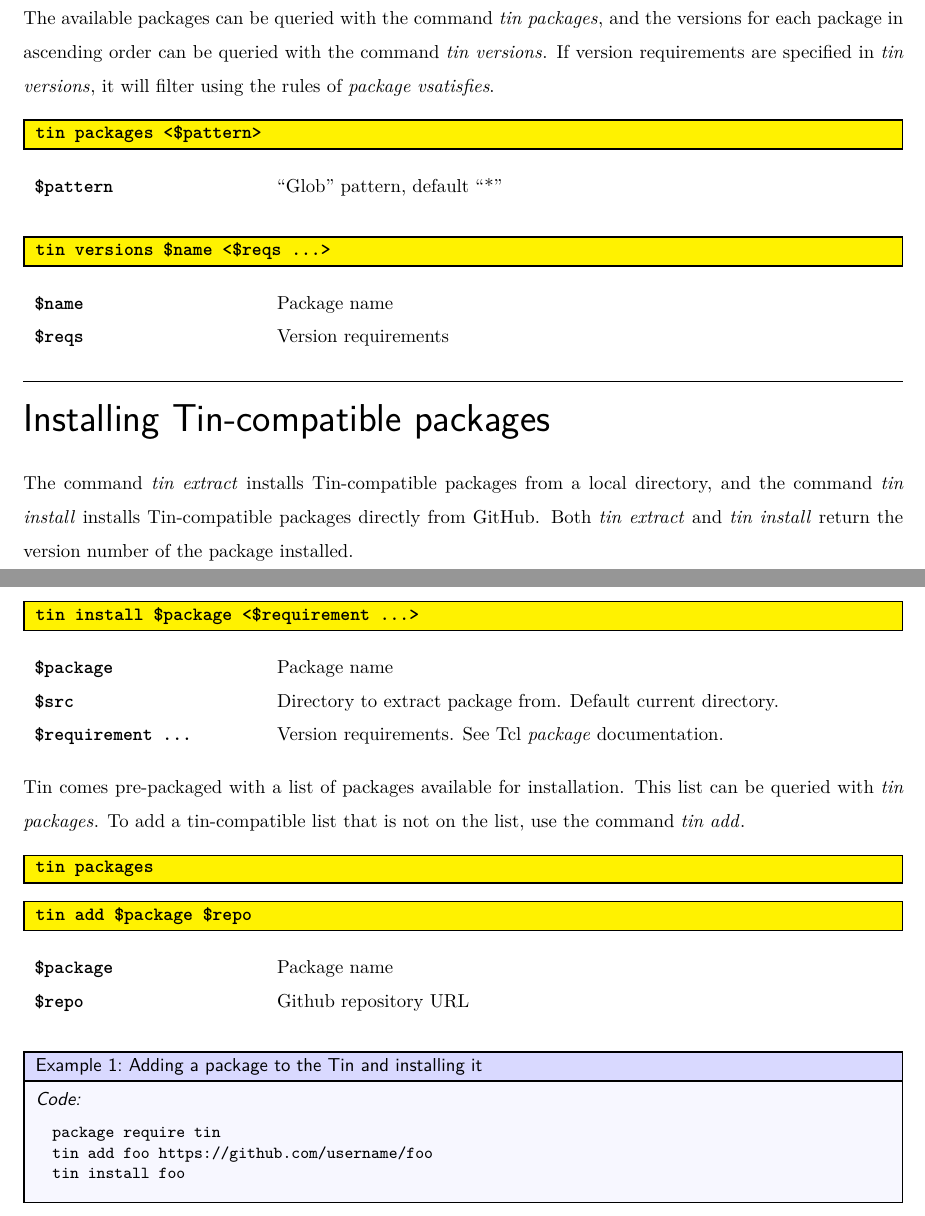
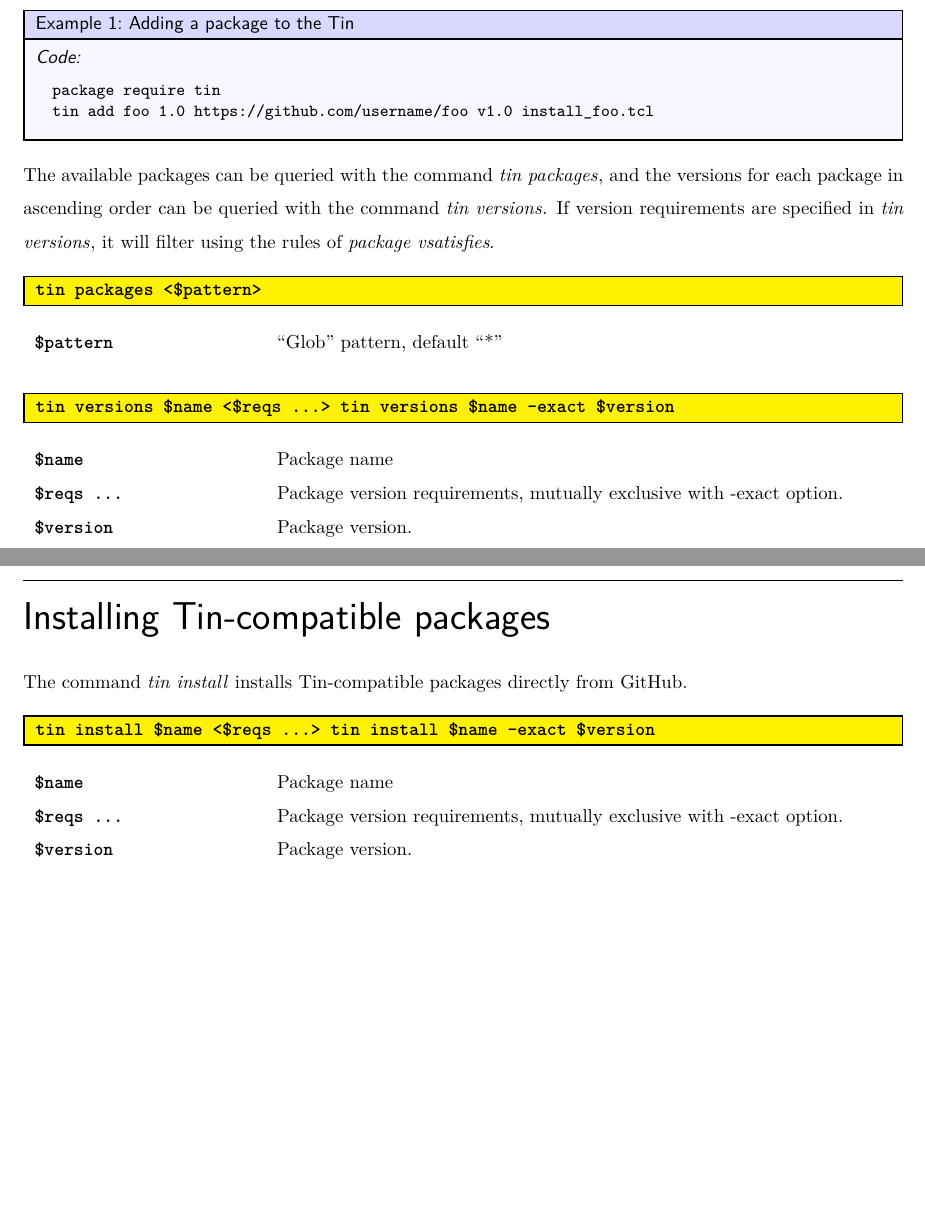
Before and after one commit to ambaker1/Tin, a LaTeX document (doc/tin.tex): two parts of pages 2 and 3 of 5, joined at a grey line, cut so that both start at the same text, the shorter picture padded with empty space. Compiled offline with pdfLaTeX.

Commit message:
Update tin.tex
more doc updates

```diff
--- a/doc/tin.tex
+++ b/doc/tin.tex
@@ -10,7 +10,7 @@
 \renewcommand{\^}[1]{\textsuperscript{#1}}
 \renewcommand{\_}[1]{\textsubscript{#1}}
 
-\title{\Huge Tin: A Tcl Package Manager\\\small Version 0.2}
+\title{\Huge Tin: A Tcl Package Manager\\\small Version 0.3}
 \author{Alex Baker\\\small\hyperlink{https://github.com/ambaker1/tin}{https://github.com/ambaker1/tin}}
 \date{\small\today}
 \begin{document}
@@ -40,6 +39,13 @@
 \$version ... & Package version(s) to remove
 \end{args}
 
+\begin{example}{Adding a package to the Tin}
+\begin{lstlisting}
+package require tin
+tin add foo 1.0 https://github.com/username/foo v1.0 install_foo.tcl
+\end{lstlisting}
+\end{example}
+
 The available packages can be queried with the command \cmdlink{tin packages}, and the versions for each package in ascending order can be queried with the command \cmdlink{tin versions}. If version requirements are specified in \cmdlink{tin versions}, it will filter using the rules of \textit{package vsatisfies}.
 
 \begin{syntax}
@@ -51,43 +57,26 @@
 
 \begin{syntax}
 \command{tin versions} \$name <\$reqs ...>
+tin versions \$name -exact \$version
 \end{syntax}
 \begin{args}
 \$name & Package name \\
-\$reqs & Version requirements
+\$reqs ... & Package version requirements, mutually exclusive with -exact option. \\
+\$version & Package version.
 \end{args}
 
-
 \section{Installing Tin-compatible packages}
-The command \cmdlink{tin extract} installs Tin-compatible packages from a local directory, and the command \cmdlink{tin install} installs Tin-compatible packages directly from GitHub.
-Both \cmdlink{tin extract} and \cmdlink{tin install} return the version number of the package installed.
+The command \cmdlink{tin install} installs Tin-compatible packages directly from GitHub.
 \begin{syntax}
-\command{tin install} \$package <\$requirement ...>
+\command{tin install} \$name <\$reqs ...>
+tin install \$name -exact \$version
 \end{syntax}
 \begin{args}
-\$package & Package name \\
-\$src & Directory to extract package from. Default current directory. \\
-\$requirement ... & Version requirements. See Tcl \textit{package} documentation.
+\$name & Package name \\
+\$reqs ... & Package version requirements, mutually exclusive with -exact option. \\
+\$version & Package version.
 \end{args}
-Tin comes pre-packaged with a list of packages available for installation. This list can be queried with \cmdlink{tin packages}.
-To add a tin-compatible list that is not on the list, use the command \cmdlink{tin add}.
-\begin{syntax}
-\command{tin packages}
-\end{syntax}
-\begin{syntax}
-\command{tin add} \$package \$repo
-\end{syntax}
-\begin{args}
-\$package & Package name \\
-\$repo & Github repository URL
-\end{args}
-\begin{example}{Adding a package to the Tin and installing it}
-\begin{lstlisting}
-package require tin
-tin add foo https://github.com/username/foo
-tin install foo
-\end{lstlisting}
-\end{example}
+
 \clearpage
 \section{Requiring and importing packages}
 The Tin package also provides advanced tools for requiring and importing packages.
```
Also changed, not shown: doc/tin.tex (1 more changed lines).
